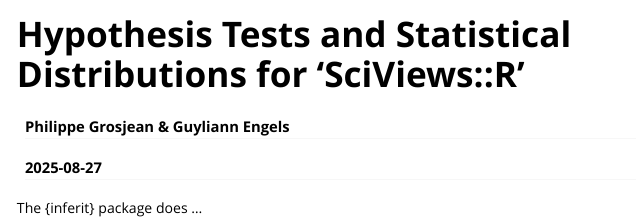
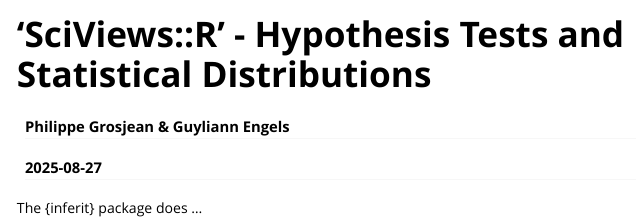
Before and after one commit to SciViews/inferit, an R Markdown document (vignettes/inferit.Rmd): the page in a window 1100 px wide, from its top. Rendered offline with R 4.5, knitr and Pandoc, with nearby package versions; the code chunks are not run, so their results and figures are left out.

Commit message:
Some updates

```diff
--- a/vignettes/inferit.Rmd
+++ b/vignettes/inferit.Rmd
@@ -1,5 +1,5 @@
 ---
-title: "Hypothesis Tests and Statistical Distributions for 'SciViews::R'"
+title: "'SciViews::R' - Hypothesis Tests and Statistical Distributions"
 author: "Philippe Grosjean & Guyliann Engels"
 date: "`r Sys.Date()`"
 output:
@@ -8,7 +8,7 @@ output:
     toc_depth: 3
     fig_caption: yes
 vignette: >
-  %\VignetteIndexEntry{Hypothesis Tests and Statistical Distributions for 'SciViews::R'}
+  %\VignetteIndexEntry{'SciViews::R' - Hypothesis Tests and Statistical Distributions}
   %\VignetteEngine{knitr::rmarkdown}
   %\VignetteEncoding{UTF-8}
 ---
```
Also changed, not shown: R/inferit-package.R (+2 -5 lines), README.md, 3 other files.
